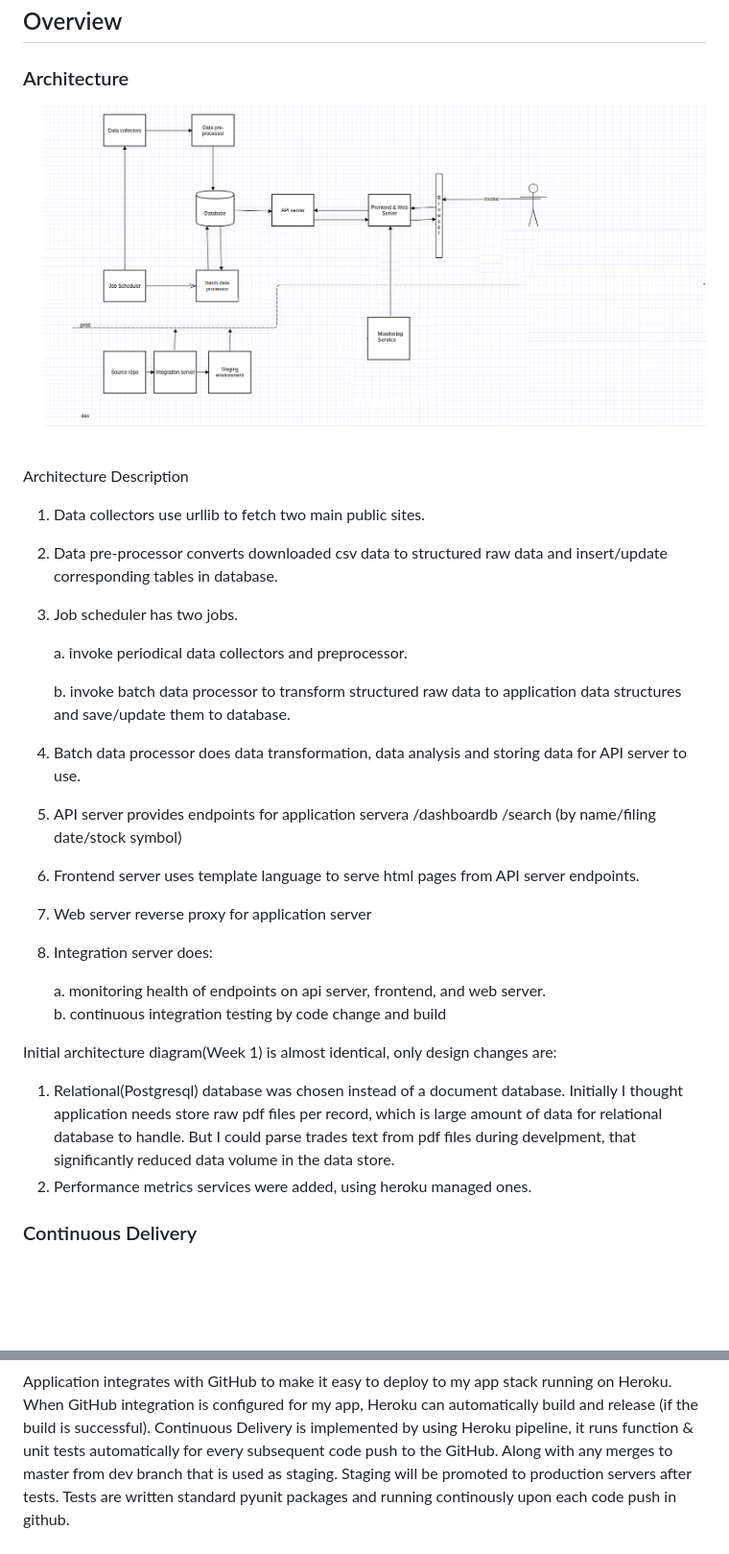
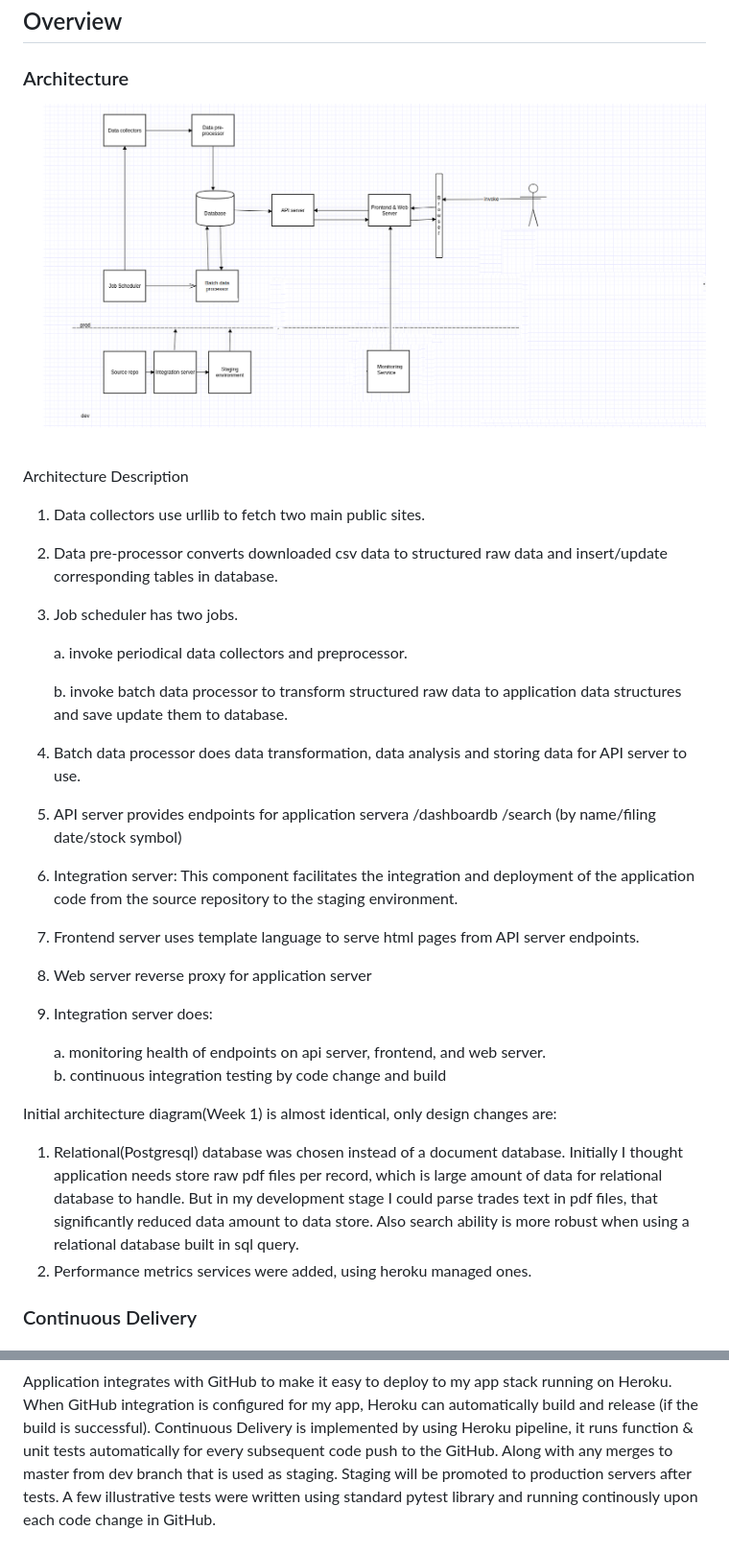
Before and after one commit to jwu-sym/govtrade, a Markdown page: README.md, 2 parts joined by grey strips. Shown: that part at 96% size. Rendered like a GitHub page; pictures changed too: static/img/architecture_diag_new.png; blank space fills up the shorter version.

Commit message:
Added pipelin ci image and updated README.md

```diff
--- a/README.md
+++ b/README.md
@@ -17,11 +17,13 @@ Architecture Description
 
    a. invoke periodical data collectors and preprocessor.
 
-   b. invoke batch data processor to transform structured raw data to application data structures and save/update them to database.
+   b. invoke batch data processor to transform structured raw data to application data structures and save update them to database.
 
 4. Batch data processor does data transformation, data analysis and storing data for API server to use.
 
 5. API server provides endpoints for application servera /dashboardb /search (by name/filing date/stock symbol)
+
+6. Integration server: This component facilitates the integration and deployment of the application code from the source repository to the staging environment.
 
 6. Frontend server uses template language to serve html pages from API server endpoints.
 
@@ -33,13 +35,13 @@ Architecture Description
     b. continuous integration testing by code change and build
 
 Initial architecture diagram(Week 1) is almost identical, only design changes are:
-1. Relational(Postgresql) database was chosen instead of a document database. Initially I thought application needs store raw pdf files per record, which is large amount of data for relational database to handle. But I could parse trades text from pdf files during develpment, that significantly reduced data volume in the data store.
+1. Relational(Postgresql) database was chosen instead of a document database. Initially I thought application needs store raw pdf files per record, which is large amount of data for relational database to handle. But in my development stage I could parse trades text in pdf files, that significantly reduced data amount to data store. Also search ability is more robust when using a relational database built in sql query.
 2. Performance metrics services were added, using heroku managed ones.
 
 ### Continuous Delivery
 ### ![Deployment](static/img/auto_deployment.png)
  Application integrates with GitHub to make it easy to deploy to my app stack running on Heroku. When GitHub integration is configured for my app, Heroku can automatically build and release (if the build is successful).
  Continuous Delivery is implemented by using Heroku pipeline, it runs function & unit tests automatically for every subsequent code push to the GitHub.  Along with any merges to master from dev branch that is used as staging. Staging will be promoted to production servers after tests.
- Tests are written standard pyunit packages and running continously upon each code push in github.
+ A few illustrative tests were written using standard pytest library and running continously upon each code change in GitHub.
 ### ![Integration Tests](static/img/pipeline_ci_tests.png)
 
```
Also changed, not shown: other parts of README.md (+6 -1 lines), static/img/pipeline_ci.png.
